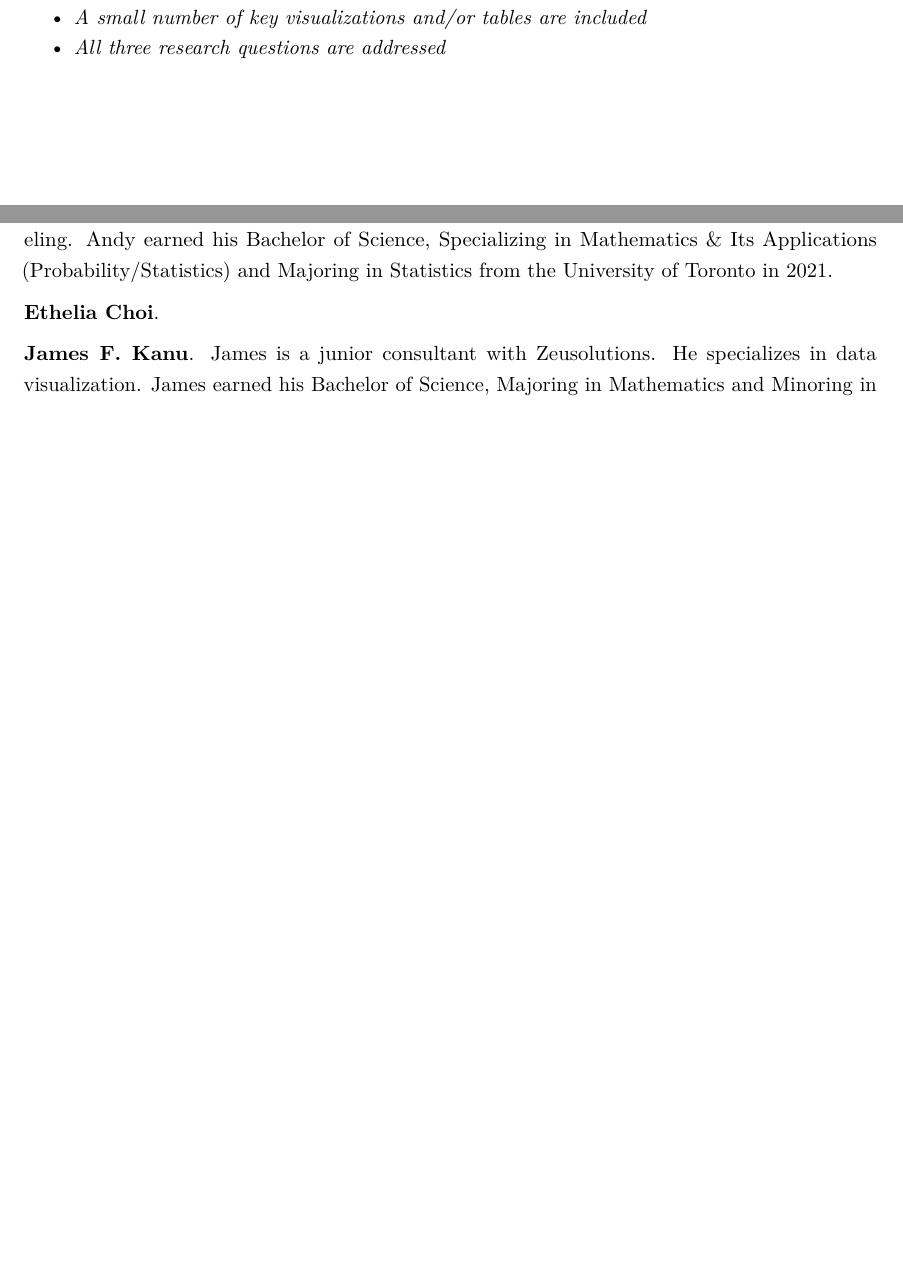
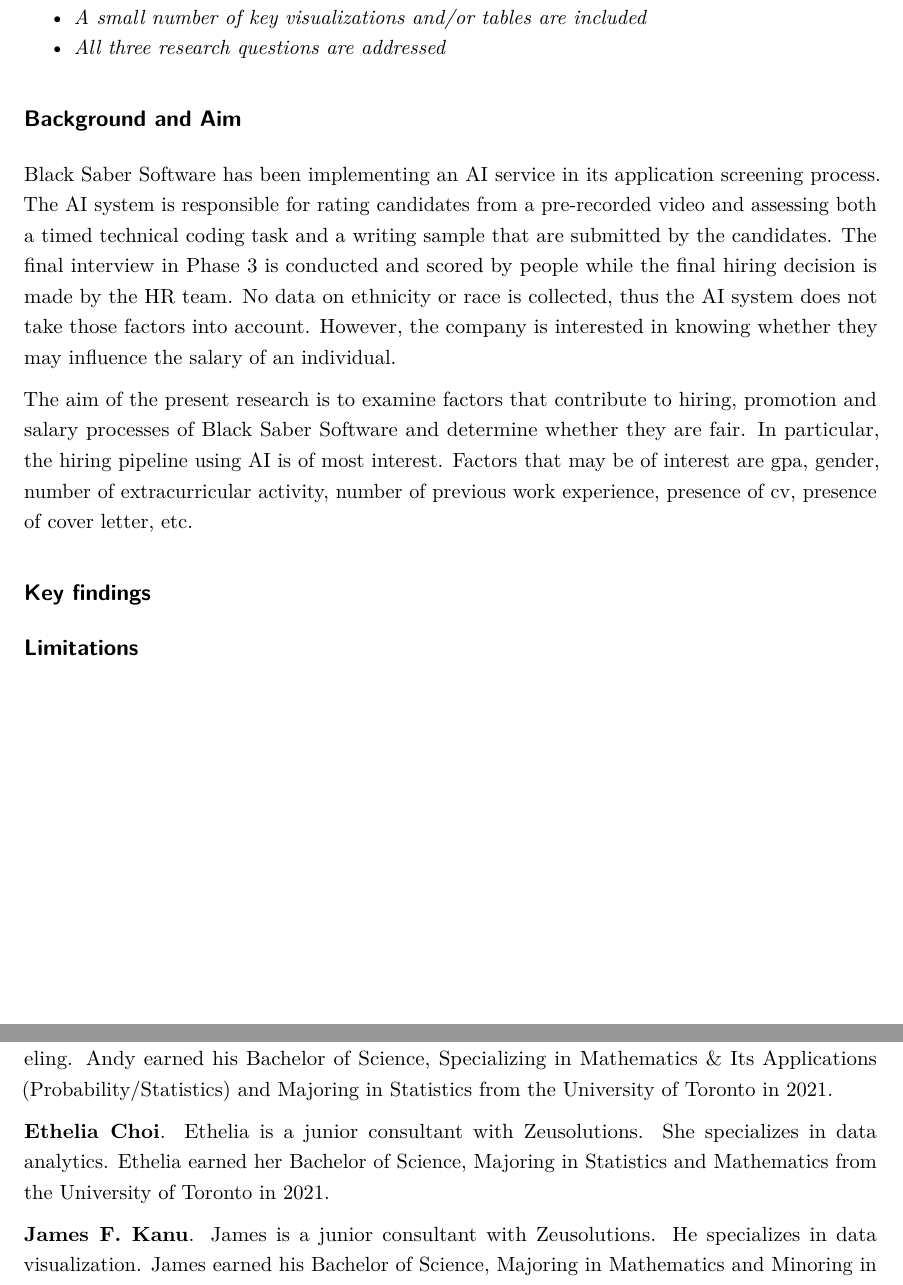
Before and after one commit to jj-kanu/sta303-zeusolutions, an R Markdown document (zeusolutions.Rmd): two parts of pages 3 and 15 of 16, joined at a grey line, cut so that both start at the same text, the shorter picture padded with empty space. Rendered offline with R 4.5, knitr and Pandoc, then LaTeX, with nearby package versions; code that draws random numbers runs with fixed seeds of ours; some code elsewhere in the file could not run offline.

Commit message:
added background & aim

```diff
--- a/zeusolutions.Rmd
+++ b/zeusolutions.Rmd
@@ -48,6 +48,18 @@
 * _Bullet points are used where appropriate_
 *	_A small number of key visualizations and/or tables are included_
 *	_All three research questions are addressed_
+
+
+## Background and Aim
+Black Saber Software has been implementing an AI service in its application screening process. The AI system is responsible for rating candidates from a pre-recorded video and assessing both a timed technical coding task and a writing sample that are submitted by the candidates. The final interview in Phase 3 is conducted and scored by people while the final hiring decision is made by the HR team. No data on ethnicity or race is collected, thus the AI system does not take those factors into account. However, the company is interested in knowing whether they may influence the salary of an individual.
+
+The aim of the present research is to examine factors that contribute to hiring, promotion and salary processes of Black Saber Software and determine whether they are fair. In particular, the hiring pipeline using AI is of most interest. Factors that may be of interest are gpa, gender, number of extracurricular activity, number of previous work experience, presence of cv, presence of cover letter, etc.
+
+
+## Key findings
+
+## Limitations
+
 
 
 \newpage
@@ -373,7 +385,7 @@
 
 **Andy Vu**. Andy is a junior consultant with Zeusolutions. He specializes in statistical modeling. Andy earned his Bachelor of Science, Specializing in Mathematics & Its Applications (Probability/Statistics) and Majoring in Statistics from the University of Toronto in 2021.
 
-**Ethelia Choi**.
+**Ethelia Choi**. Ethelia is a junior consultant with Zeusolutions. She specializes in data analytics. Ethelia earned her Bachelor of Science, Majoring in Statistics and Mathematics from the University of Toronto in 2021.
 
 **James F. Kanu**. James is a junior consultant with Zeusolutions. He specializes in data visualization. James earned his Bachelor of Science, Majoring in Mathematics and Minoring in Computer Science and Statistics from the University of Toronto in 2021.
 
```
